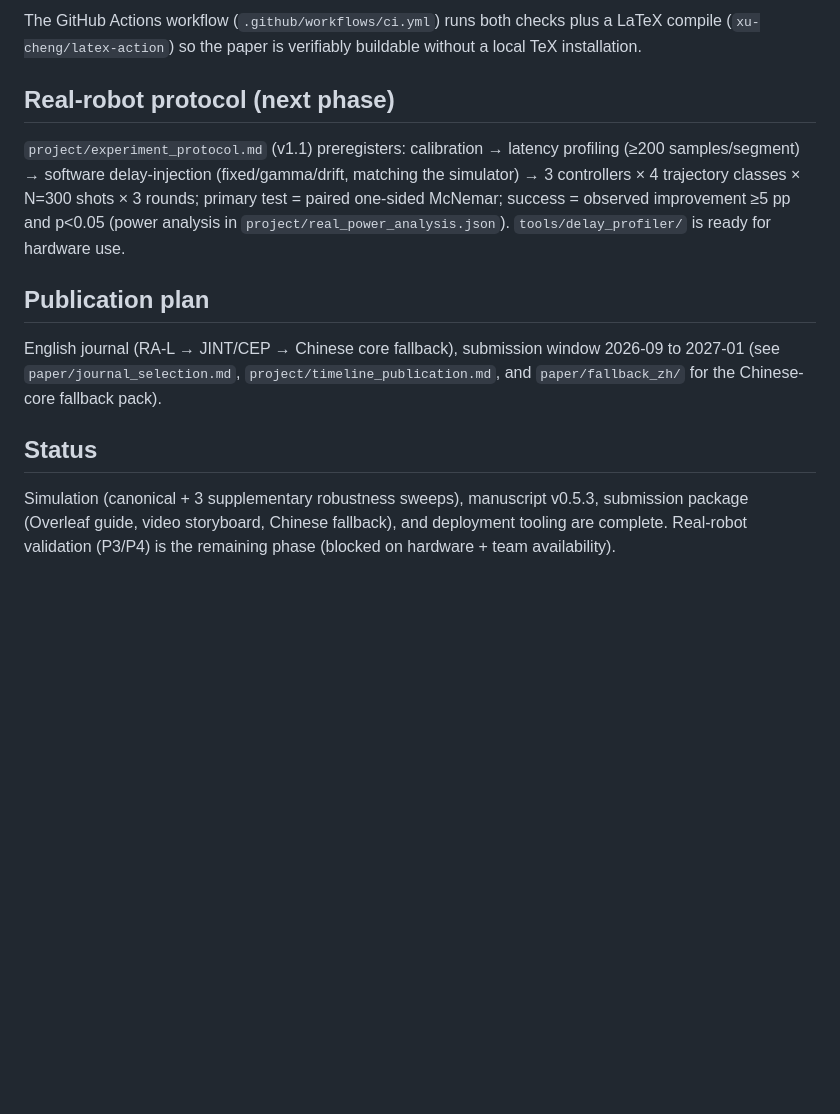
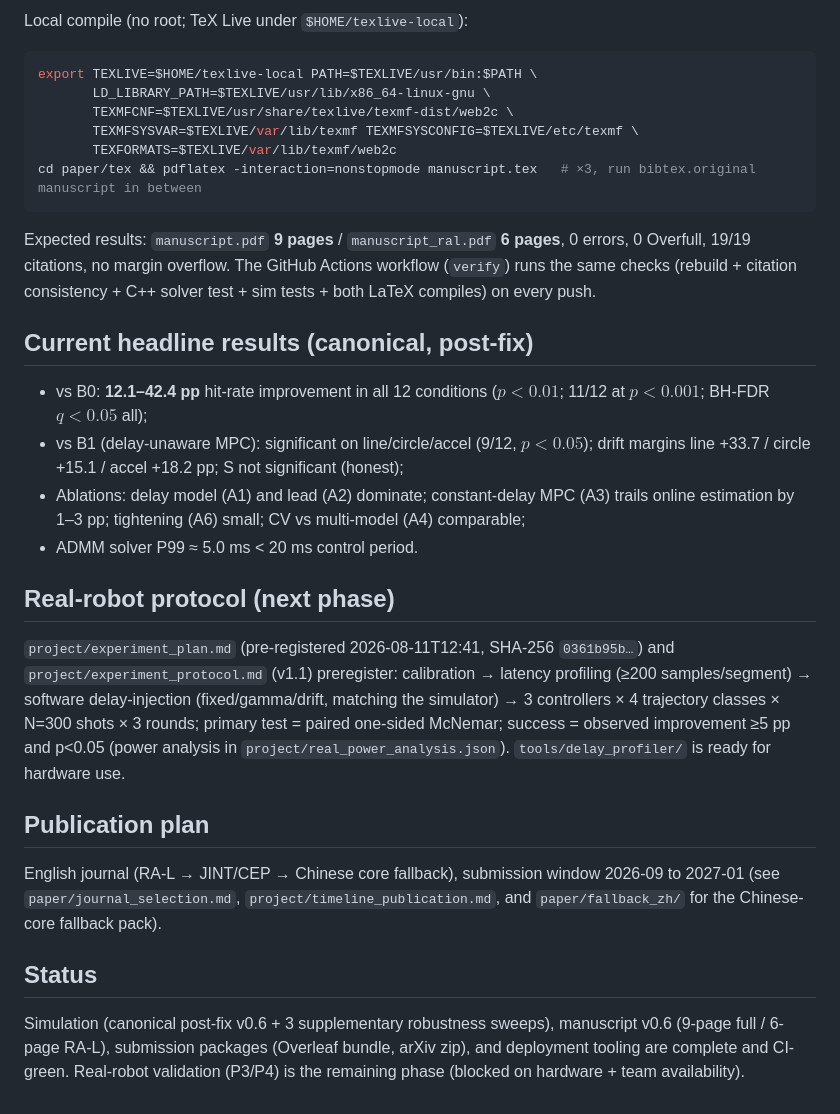
Before and after one commit to prep0227/research, a Markdown page: README.md, the part around one of its changes. Rendered like a GitHub page; blank space fills up the shorter version.

````diff
--- a/README.md
+++ b/README.md
@@ -41,11 +56,32 @@ python3 paper/tex/build_tex.py         # paper/tex/manuscript.tex + refs.bib (ta
 ```
 
-The GitHub Actions workflow (`.github/workflows/ci.yml`) runs both checks plus a LaTeX compile
-(`xu-cheng/latex-action`) so the paper is verifiably buildable without a local TeX installation.
+Local compile (no root; TeX Live under `$HOME/texlive-local`):
+
+```bash
+export TEXLIVE=$HOME/texlive-local PATH=$TEXLIVE/usr/bin:$PATH \
+       LD_LIBRARY_PATH=$TEXLIVE/usr/lib/x86_64-linux-gnu \
+       TEXMFCNF=$TEXLIVE/usr/share/texlive/texmf-dist/web2c \
+       TEXMFSYSVAR=$TEXLIVE/var/lib/texmf TEXMFSYSCONFIG=$TEXLIVE/etc/texmf \
+       TEXFORMATS=$TEXLIVE/var/lib/texmf/web2c
+cd paper/tex && pdflatex -interaction=nonstopmode manuscript.tex   # ×3, run bibtex.original manuscript in between
+```
+
+Expected results: `manuscript.pdf` **9 pages** / `manuscript_ral.pdf` **6 pages**, 0 errors, 0 Overfull,
+19/19 citations, no margin overflow. The GitHub Actions workflow (`verify`) runs the same checks
+(rebuild + citation consistency + C++ solver test + sim tests + both LaTeX compiles) on every push.
+
+## Current headline results (canonical, post-fix)
+
+- vs B0: **12.1–42.4 pp** hit-rate improvement in all 12 conditions ($p<0.01$; 11/12 at $p<0.001$; BH-FDR $q<0.05$ all);
+- vs B1 (delay-unaware MPC): significant on line/circle/accel (9/12, $p<0.05$); drift margins line +33.7 / circle +15.1 / accel +18.2 pp; S not significant (honest);
+- Ablations: delay model (A1) and lead (A2) dominate; constant-delay MPC (A3) trails online estimation by 1–3 pp;
+  tightening (A6) small; CV vs multi-model (A4) comparable;
+- ADMM solver P99 ≈ 5.0 ms < 20 ms control period.
 
 ## Real-robot protocol (next phase)
 
-`project/experiment_protocol.md` (v1.1) preregisters: calibration → latency profiling (≥200 samples/segment) →
+`project/experiment_plan.md` (pre-registered 2026-08-11T12:41, SHA-256 `0361b95b…`) and
+`project/experiment_protocol.md` (v1.1) preregister: calibration → latency profiling (≥200 samples/segment) →
 software delay-injection (fixed/gamma/drift, matching the simulator) → 3 controllers × 4 trajectory classes ×
 N=300 shots × 3 rounds; primary test = paired one-sided McNemar; success = observed improvement ≥5 pp and p<0.05
 (power analysis in `project/real_power_analysis.json`). `tools/delay_profiler/` is ready for hardware use.
@@ -57,4 +93,6 @@ English journal (RA-L → JINT/CEP → Chinese core fallback), submission window
 
 ## Status
 
-Simulation (canonical + 3 supplementary robustness sweeps), manuscript v0.5.3, submission package (Overleaf guide, video storyboard, Chinese fallback), and deployment tooling are complete. Real-robot validation (P3/P4) is the remaining phase (blocked on hardware + team availability).
+Simulation (canonical post-fix v0.6 + 3 supplementary robustness sweeps), manuscript v0.6 (9-page full / 6-page RA-L),
+submission packages (Overleaf bundle, arXiv zip), and deployment tooling are complete and CI-green.
+Real-robot validation (P3/P4) is the remaining phase (blocked on hardware + team availability).
````
Also changed, not shown: other parts of README.md (+28 -13 lines).
